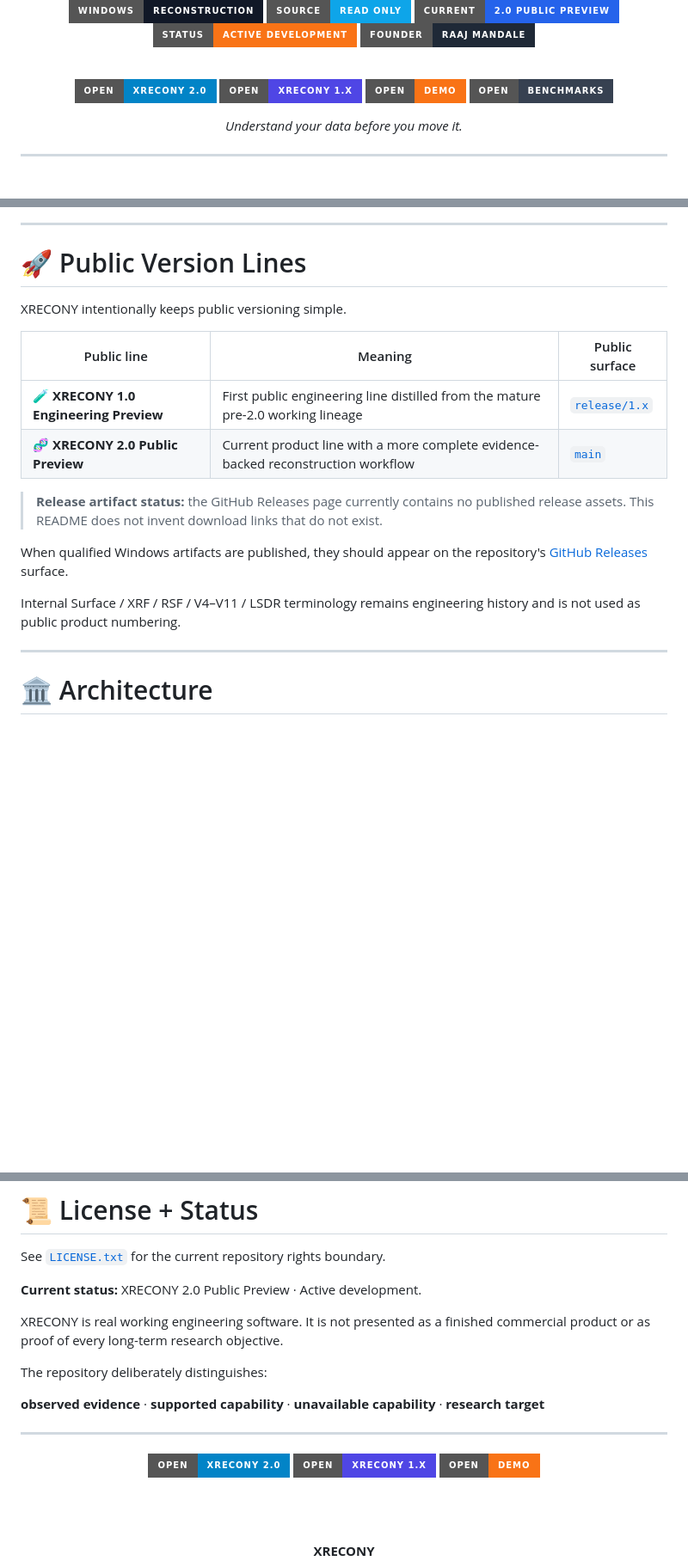
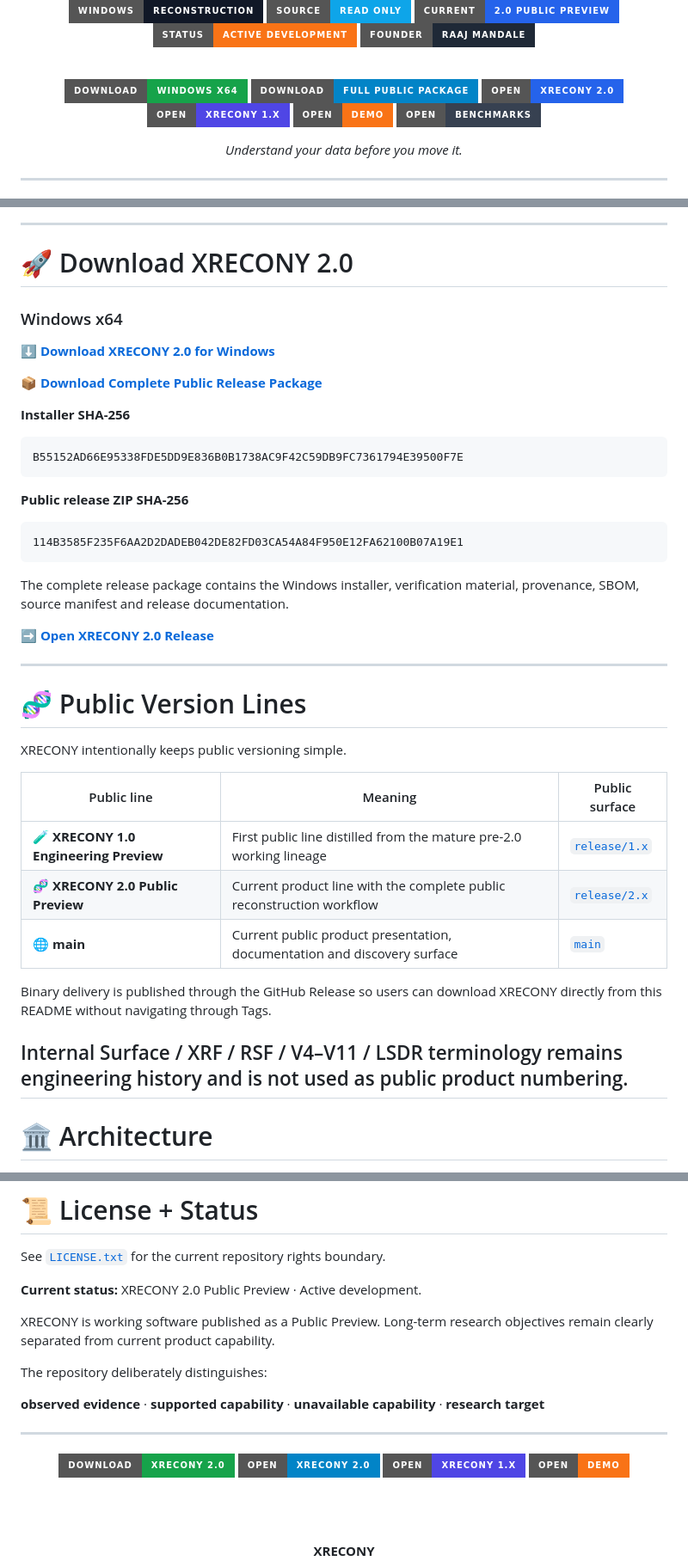
Before and after one commit to XMECK-LAB/XRECONY, a Markdown page: README.md, 3 parts joined by grey strips. Shown at 86% size. GitHub-like rendering; badges without logos; blank space fills up the shorter version.

Commit message:
docs: publish direct XRECONY 2.0 download surface

````diff
--- a/README.md
+++ b/README.md
@@ -19,7 +19,9 @@
 
 <br>
 
-[![CURRENT](https://img.shields.io/badge/OPEN-XRECONY%202.0-0284c7?style=for-the-badge)](https://github.com/XMECK-LAB/XRECONY/tree/main)
+[![DOWNLOAD](https://img.shields.io/badge/DOWNLOAD-WINDOWS%20X64-16a34a?style=for-the-badge)](https://github.com/XMECK-LAB/XRECONY/releases/latest/download/XRECONY-2.0.0-Windows-x64-Setup.exe)
+[![FULL PACKAGE](https://img.shields.io/badge/DOWNLOAD-FULL%20PUBLIC%20PACKAGE-0284c7?style=for-the-badge)](https://github.com/XMECK-LAB/XRECONY/releases/latest/download/XRECONY-2.0.0-Windows-x64-Public-Release.zip)
+[![CURRENT](https://img.shields.io/badge/OPEN-XRECONY%202.0-2563eb?style=for-the-badge)](https://github.com/XMECK-LAB/XRECONY/tree/release/2.x)
 [![V1](https://img.shields.io/badge/OPEN-XRECONY%201.x-4f46e5?style=for-the-badge)](https://github.com/XMECK-LAB/XRECONY/tree/release/1.x)
 [![DEMO](https://img.shields.io/badge/OPEN-DEMO-f97316?style=for-the-badge)](demo/index.html)
 [![EVIDENCE](https://img.shields.io/badge/OPEN-BENCHMARKS-374151?style=for-the-badge)](docs/BENCHMARKS.md)
@@ -69,21 +71,45 @@ XRECONY is intentionally designed to understand before reorganizing.
 
 ---
 
-# 🚀 Public Version Lines
+# 🚀 Download XRECONY 2.0
+
+### Windows x64
+
+[**⬇ Download XRECONY 2.0 for Windows**](https://github.com/XMECK-LAB/XRECONY/releases/latest/download/XRECONY-2.0.0-Windows-x64-Setup.exe)
+
+[**📦 Download Complete Public Release Package**](https://github.com/XMECK-LAB/XRECONY/releases/latest/download/XRECONY-2.0.0-Windows-x64-Public-Release.zip)
+
+**Installer SHA-256**
+
+```text
+B55152AD66E95338FDE5DD9E836B0B1738AC9F42C59DB9FC7361794E39500F7E
+```
+
+**Public release ZIP SHA-256**
+
+```text
+114B3585F235F6AA2D2DADEB042DE82FD03CA54A84F950E12FA62100B07A19E1
+```
+
+The complete release package contains the Windows installer, verification material, provenance, SBOM, source manifest and release documentation.
+
+➡️ [**Open XRECONY 2.0 Release**](https://github.com/XMECK-LAB/XRECONY/releases/tag/v2.0.0)
+
+---
+
+# 🧬 Public Version Lines
 
 XRECONY intentionally keeps public versioning simple.
 
 | Public line | Meaning | Public surface |
 |---|---|---|
-| 🧪 **XRECONY 1.0 Engineering Preview** | First public engineering line distilled from the mature pre-2.0 working lineage | [`release/1.x`](https://github.com/XMECK-LAB/XRECONY/tree/release/1.x) |
-| 🧬 **XRECONY 2.0 Public Preview** | Current product line with a more complete evidence-backed reconstruction workflow | [`main`](https://github.com/XMECK-LAB/XRECONY/tree/main) |
+| 🧪 **XRECONY 1.0 Engineering Preview** | First public line distilled from the mature pre-2.0 working lineage | [`release/1.x`](https://github.com/XMECK-LAB/XRECONY/tree/release/1.x) |
+| 🧬 **XRECONY 2.0 Public Preview** | Current product line with the complete public reconstruction workflow | [`release/2.x`](https://github.com/XMECK-LAB/XRECONY/tree/release/2.x) |
+| 🌐 **main** | Current public product presentation, documentation and discovery surface | [`main`](https://github.com/XMECK-LAB/XRECONY/tree/main) |
 
-> **Release artifact status:** the GitHub Releases page currently contains no published release assets. This README does not invent download links that do not exist.
-
-When qualified Windows artifacts are published, they should appear on the repository's [GitHub Releases](https://github.com/XMECK-LAB/XRECONY/releases) surface.
+Binary delivery is published through the GitHub Release so users can download XRECONY directly from this README without navigating through Tags.
 
 Internal Surface / XRF / RSF / V4–V11 / LSDR terminology remains engineering history and is not used as public product numbering.
-
 ---
 
 # 🏛️ Architecture
@@ -355,7 +381,7 @@ See [`LICENSE.txt`](LICENSE.txt) for the current repository rights boundary.
 
 **Current status:** XRECONY 2.0 Public Preview · Active development.
 
-XRECONY is real working engineering software. It is not presented as a finished commercial product or as proof of every long-term research objective.
+XRECONY is working software published as a Public Preview. Long-term research objectives remain clearly separated from current product capability.
 
 The repository deliberately distinguishes:
 
@@ -365,7 +391,8 @@ The repository deliberately distinguishes:
 
 <div align="center">
 
-[![CURRENT](https://img.shields.io/badge/OPEN-XRECONY%202.0-0284c7?style=for-the-badge)](https://github.com/XMECK-LAB/XRECONY/tree/main)
+[![DOWNLOAD](https://img.shields.io/badge/DOWNLOAD-XRECONY%202.0-16a34a?style=for-the-badge)](https://github.com/XMECK-LAB/XRECONY/releases/latest/download/XRECONY-2.0.0-Windows-x64-Setup.exe)
+[![CURRENT](https://img.shields.io/badge/OPEN-XRECONY%202.0-0284c7?style=for-the-badge)](https://github.com/XMECK-LAB/XRECONY/tree/release/2.x)
 [![V1](https://img.shields.io/badge/OPEN-XRECONY%201.x-4f46e5?style=for-the-badge)](https://github.com/XMECK-LAB/XRECONY/tree/release/1.x)
 [![DEMO](https://img.shields.io/badge/OPEN-DEMO-f97316?style=for-the-badge)](demo/index.html)
 
````
Also changed, not shown: other parts of README.md (+2 -2 lines).
